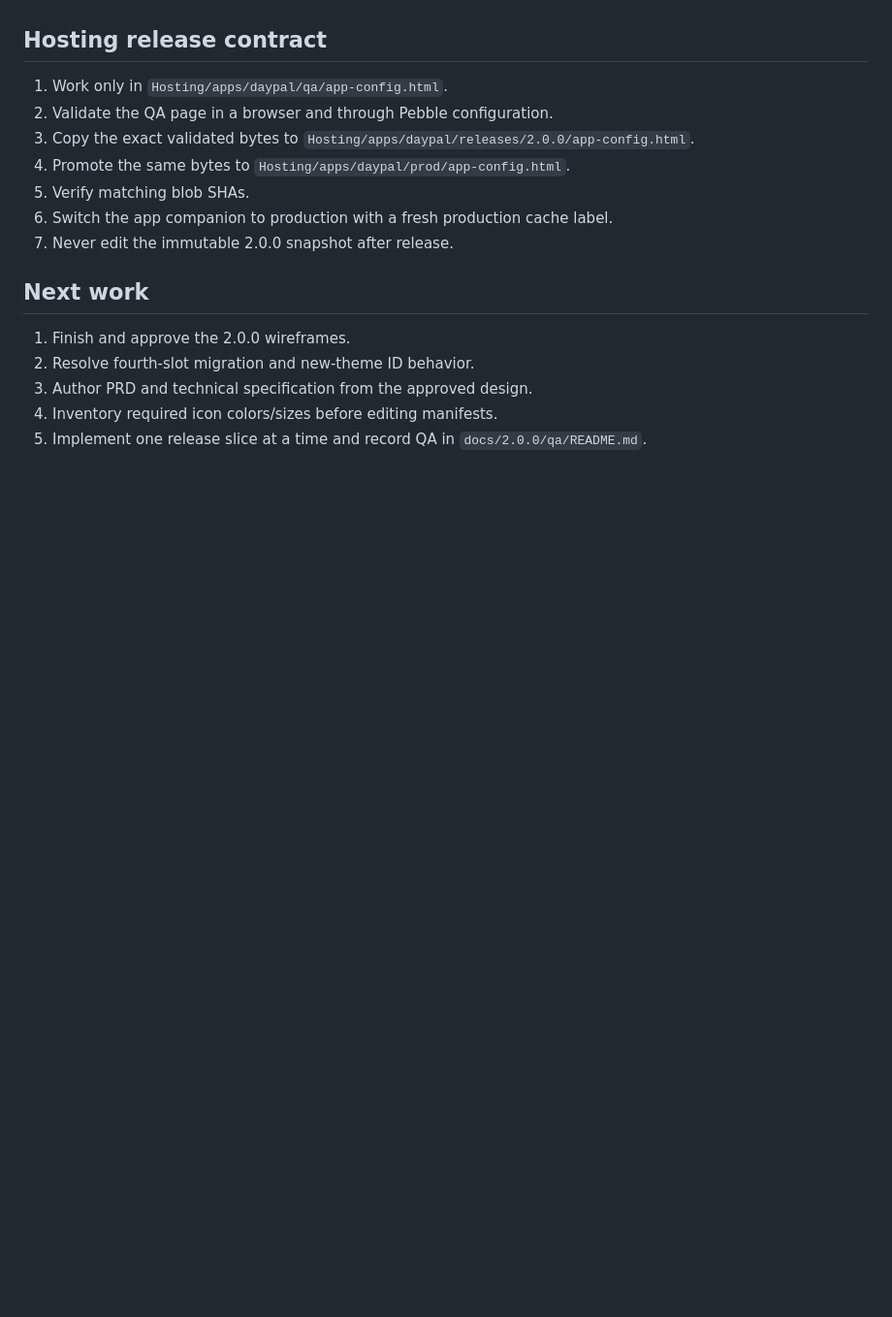
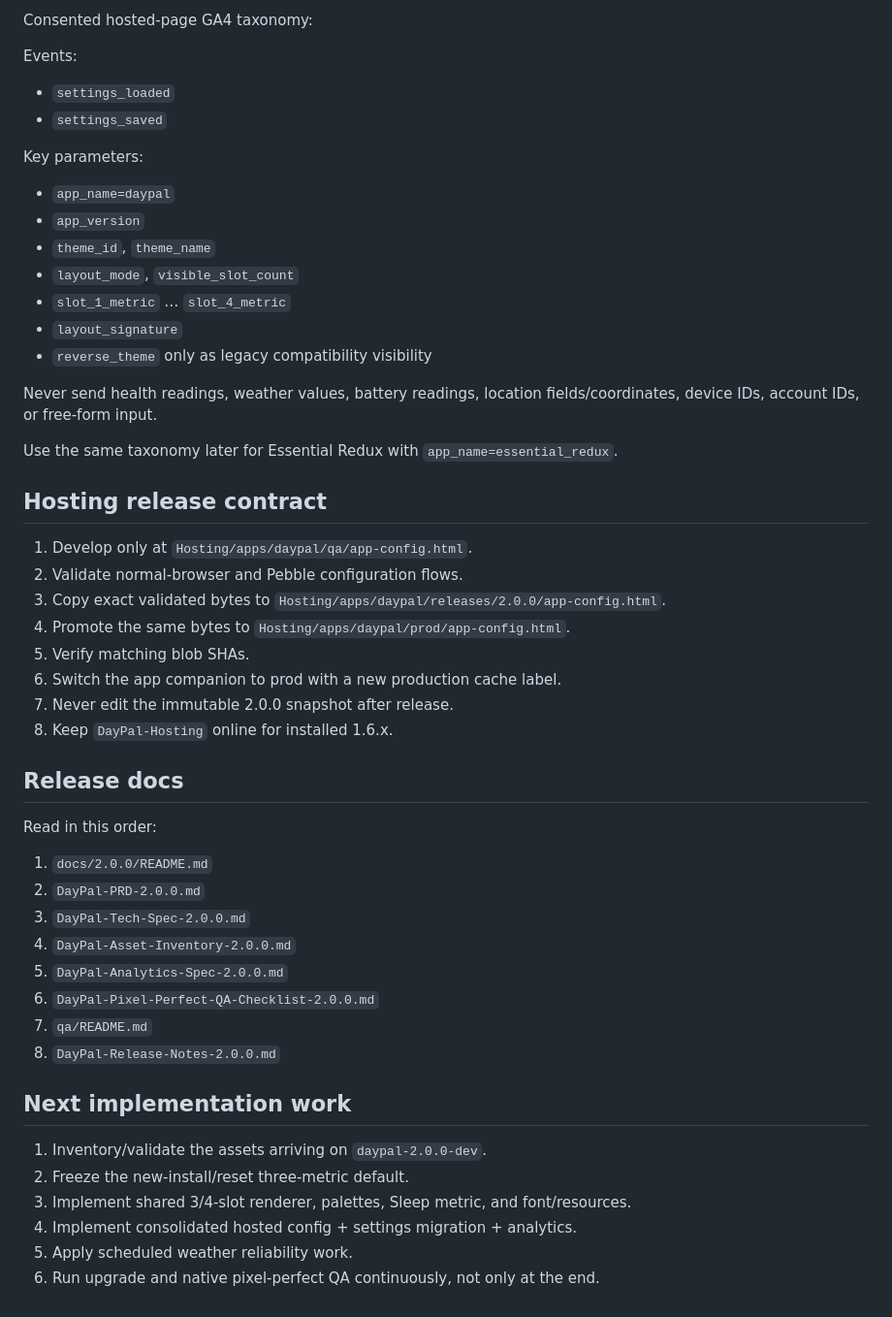
Before and after one commit to lyle-morris/DayPal, a Markdown page: docs/2.0.0/DayPal-Handoff-2.0.0.md, the part around one of its changes. Shown at 97% size. Drawn GitHub-style; blank space fills up the shorter version.

```diff
--- a/docs/2.0.0/DayPal-Handoff-2.0.0.md
+++ b/docs/2.0.0/DayPal-Handoff-2.0.0.md
@@ -58,18 +143,53 @@ New behavior must append or explicitly migrate values. Never silently reuse an e
+Consented hosted-page GA4 taxonomy:
+
+Events:
+
+- `settings_loaded`
+- `settings_saved`
+
+Key parameters:
+
+- `app_name=daypal`
+- `app_version`
+- `theme_id`, `theme_name`
+- `layout_mode`, `visible_slot_count`
+- `slot_1_metric` … `slot_4_metric`
+- `layout_signature`
+- `reverse_theme` only as legacy compatibility visibility
+
+Never send health readings, weather values, battery readings, location fields/coordinates, device IDs, account IDs, or free-form input.
+
+Use the same taxonomy later for Essential Redux with `app_name=essential_redux`.
 
 ## Hosting release contract
 
-1. Work only in `Hosting/apps/daypal/qa/app-config.html`.
-2. Validate the QA page in a browser and through Pebble configuration.
-3. Copy the exact validated bytes to `Hosting/apps/daypal/releases/2.0.0/app-config.html`.
+1. Develop only at `Hosting/apps/daypal/qa/app-config.html`.
+2. Validate normal-browser and Pebble configuration flows.
+3. Copy exact validated bytes to `Hosting/apps/daypal/releases/2.0.0/app-config.html`.
 4. Promote the same bytes to `Hosting/apps/daypal/prod/app-config.html`.
 5. Verify matching blob SHAs.
-6. Switch the app companion to production with a fresh production cache label.
+6. Switch the app companion to prod with a new production cache label.
 7. Never edit the immutable 2.0.0 snapshot after release.
+8. Keep `DayPal-Hosting` online for installed 1.6.x.
 
-## Next work
+## Release docs
 
-1. Finish and approve the 2.0.0 wireframes.
-2. Resolve fourth-slot migration and new-theme ID behavior.
-3. Author PRD and technical specification from the approved design.
-4. Inventory required icon colors/sizes before editing manifests.
-5. Implement one release slice at a time and record QA in `docs/2.0.0/qa/README.md`.
+Read in this order:
+
+1. `docs/2.0.0/README.md`
+2. `DayPal-PRD-2.0.0.md`
+3. `DayPal-Tech-Spec-2.0.0.md`
+4. `DayPal-Asset-Inventory-2.0.0.md`
+5. `DayPal-Analytics-Spec-2.0.0.md`
+6. `DayPal-Pixel-Perfect-QA-Checklist-2.0.0.md`
+7. `qa/README.md`
+8. `DayPal-Release-Notes-2.0.0.md`
+
+## Next implementation work
+
+1. Inventory/validate the assets arriving on `daypal-2.0.0-dev`.
+2. Freeze the new-install/reset three-metric default.
+3. Implement shared 3/4-slot renderer, palettes, Sleep metric, and font/resources.
+4. Implement consolidated hosted config + settings migration + analytics.
+5. Apply scheduled weather reliability work.
+6. Run upgrade and native pixel-perfect QA continuously, not only at the end.
```
Also changed, not shown: other parts of docs/2.0.0/DayPal-Handoff-2.0.0.md (+119 -34 lines).
